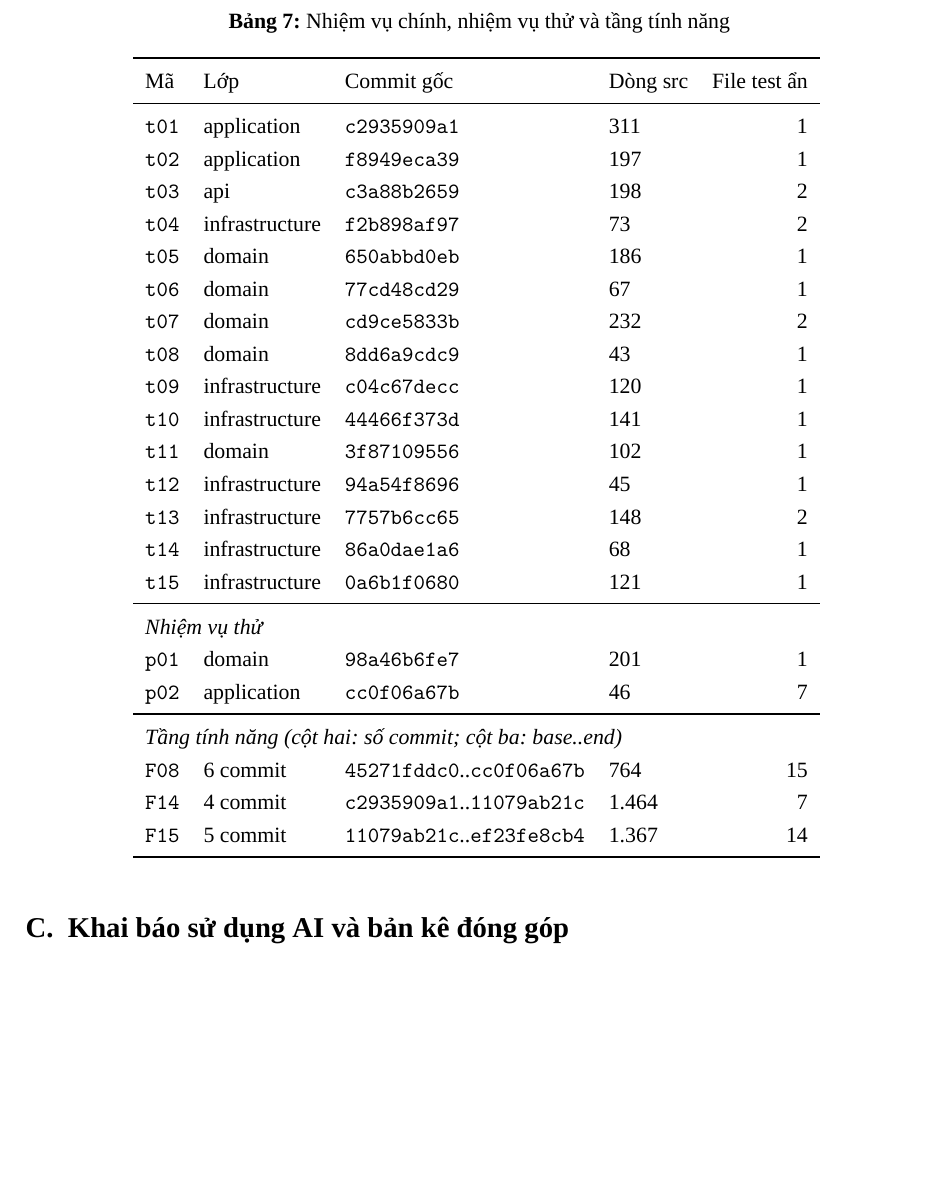
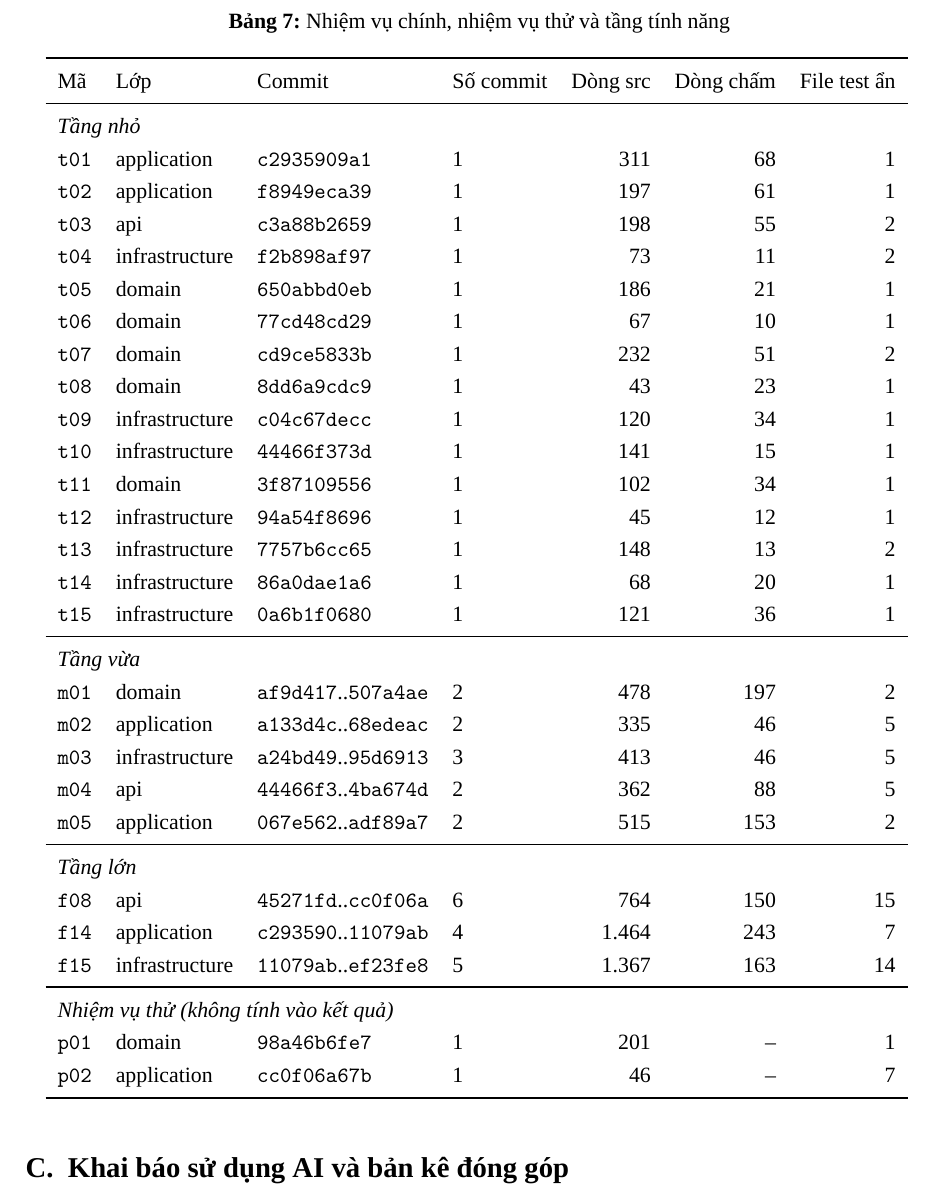
Before and after one commit to doanan293/vipharmind-ai-sdlc-study, a LaTeX document (docs/report/main.tex, which reads docs/report/generated/numbers.tex, docs/report/generated/tables/tasks.tex): part of page 21 of 21, cut so that both start at the same text, the shorter picture padded with empty space. Compiled offline with XeLaTeX; a missing font is replaced by an installed copy or a similar font.

Commit message:
feat(report): generate numbers for the three task tiers, graded lines and pilot tokens
Read medium and large tasks from tasks/m*, tasks/f* with their commit counts,
graded_src_lines from tasks/graded_lines.json, the medium-tier candidate counts,
and pilot token medians from analysis/out/pilot/runs.csv. Pilot grades are read
from results/raw/pilot only. Run counts follow the 4 cohorts x 2 arms x 3 reps
design. The task table now lists all three tiers with graded lines.

```diff
--- a/docs/report/generated/numbers.tex
+++ b/docs/report/generated/numbers.tex
@@ -129,6 +153,6 @@
 \newcommand{\NumLitTaghaviFeatures}{32}
 \newcommand{\NumLitAgarwalInterviews}{21}
 \newcommand{\NumLitAgarwalRepos}{266}
-\newcommand{\NumPilotUnits}{\pending{PilotUnits}}
-\newcommand{\NumPilotPassed}{\pending{PilotPassed}}
-\newcommand{\NumPilotPassPct}{\pending{PilotPassPct}}
+\newcommand{\NumPilotUnits}{38}
+\newcommand{\NumPilotPassed}{32}
+\newcommand{\NumPilotPassPct}{84,2}
--- a/docs/report/generated/tables/tasks.tex
+++ b/docs/report/generated/tables/tasks.tex
@@ -1,28 +1,35 @@
-\begin{tabular}{llllr}
+\begin{tabular}{llllrrr}
 \toprule
-Mã & Lớp & Commit gốc & Dòng src & File test ẩn \\
+Mã & Lớp & Commit & Số commit & Dòng src & Dòng chấm & File test ẩn \\
 \midrule
-\texttt{t01} & application & \texttt{c2935909a1} & 311 & 1 \\
-\texttt{t02} & application & \texttt{f8949eca39} & 197 & 1 \\
-\texttt{t03} & api & \texttt{c3a88b2659} & 198 & 2 \\
-\texttt{t04} & infrastructure & \texttt{f2b898af97} & 73 & 2 \\
-\texttt{t05} & domain & \texttt{650abbd0eb} & 186 & 1 \\
-\texttt{t06} & domain & \texttt{77cd48cd29} & 67 & 1 \\
-\texttt{t07} & domain & \texttt{cd9ce5833b} & 232 & 2 \\
-\texttt{t08} & domain & \texttt{8dd6a9cdc9} & 43 & 1 \\
-\texttt{t09} & infrastructure & \texttt{c04c67decc} & 120 & 1 \\
-\texttt{t10} & infrastructure & \texttt{44466f373d} & 141 & 1 \\
-\texttt{t11} & domain & \texttt{3f87109556} & 102 & 1 \\
-\texttt{t12} & infrastructure & \texttt{94a54f8696} & 45 & 1 \\
-\texttt{t13} & infrastructure & \texttt{7757b6cc65} & 148 & 2 \\
-\texttt{t14} & infrastructure & \texttt{86a0dae1a6} & 68 & 1 \\
-\texttt{t15} & infrastructure & \texttt{0a6b1f0680} & 121 & 1 \\
-\midrule\multicolumn{5}{l}{\textit{Nhiệm vụ thử}} \\
-\texttt{p01} & domain & \texttt{98a46b6fe7} & 201 & 1 \\
-\texttt{p02} & application & \texttt{cc0f06a67b} & 46 & 7 \\
-\midrule\multicolumn{5}{l}{\textit{Tầng tính năng (cột hai: số commit; cột ba: base..end)}} \\
-\texttt{F08} & 6 commit & \texttt{45271fddc0}..\texttt{cc0f06a67b} & 764 & 15 \\
-\texttt{F14} & 4 commit & \texttt{c2935909a1}..\texttt{11079ab21c} & 1.464 & 7 \\
-\texttt{F15} & 5 commit & \texttt{11079ab21c}..\texttt{ef23fe8cb4} & 1.367 & 14 \\
+\multicolumn{7}{l}{\textit{Tầng nhỏ}} \\
+\texttt{t01} & application & \texttt{c2935909a1} & 1 & 311 & 68 & 1 \\
+\texttt{t02} & application & \texttt{f8949eca39} & 1 & 197 & 61 & 1 \\
+\texttt{t03} & api & \texttt{c3a88b2659} & 1 & 198 & 55 & 2 \\
+\texttt{t04} & infrastructure & \texttt{f2b898af97} & 1 & 73 & 11 & 2 \\
+\texttt{t05} & domain & \texttt{650abbd0eb} & 1 & 186 & 21 & 1 \\
+\texttt{t06} & domain & \texttt{77cd48cd29} & 1 & 67 & 10 & 1 \\
+\texttt{t07} & domain & \texttt{cd9ce5833b} & 1 & 232 & 51 & 2 \\
+\texttt{t08} & domain & \texttt{8dd6a9cdc9} & 1 & 43 & 23 & 1 \\
+\texttt{t09} & infrastructure & \texttt{c04c67decc} & 1 & 120 & 34 & 1 \\
+\texttt{t10} & infrastructure & \texttt{44466f373d} & 1 & 141 & 15 & 1 \\
+\texttt{t11} & domain & \texttt{3f87109556} & 1 & 102 & 34 & 1 \\
+\texttt{t12} & infrastructure & \texttt{94a54f8696} & 1 & 45 & 12 & 1 \\
+\texttt{t13} & infrastructure & \texttt{7757b6cc65} & 1 & 148 & 13 & 2 \\
+\texttt{t14} & infrastructure & \texttt{86a0dae1a6} & 1 & 68 & 20 & 1 \\
+\texttt{t15} & infrastructure & \texttt{0a6b1f0680} & 1 & 121 & 36 & 1 \\
+\midrule\multicolumn{7}{l}{\textit{Tầng vừa}} \\
+\texttt{m01} & domain & \texttt{af9d417}..\texttt{507a4ae} & 2 & 478 & 197 & 2 \\
+\texttt{m02} & application & \texttt{a133d4c}..\texttt{68edeac} & 2 & 335 & 46 & 5 \\
+\texttt{m03} & infrastructure & \texttt{a24bd49}..\texttt{95d6913} & 3 & 413 & 46 & 5 \\
+\texttt{m04} & api & \texttt{44466f3}..\texttt{4ba674d} & 2 & 362 & 88 & 5 \\
+\texttt{m05} & application & \texttt{067e562}..\texttt{adf89a7} & 2 & 515 & 153 & 2 \\
+\midrule\multicolumn{7}{l}{\textit{Tầng lớn}} \\
+\texttt{f08} & api & \texttt{45271fd}..\texttt{cc0f06a} & 6 & 764 & 150 & 15 \\
+\texttt{f14} & application & \texttt{c293590}..\texttt{11079ab} & 4 & 1.464 & 243 & 7 \\
+\texttt{f15} & infrastructure & \texttt{11079ab}..\texttt{ef23fe8} & 5 & 1.367 & 163 & 14 \\
+\midrule\multicolumn{7}{l}{\textit{Nhiệm vụ thử (không tính vào kết quả)}} \\
+\texttt{p01} & domain & \texttt{98a46b6fe7} & 1 & 201 & -- & 1 \\
+\texttt{p02} & application & \texttt{cc0f06a67b} & 1 & 46 & -- & 7 \\
 \bottomrule
 \end{tabular}
```
Also changed, not shown: docs/report/generated/tables/pilot.tex (+10 -3 lines), docs/report/generated/figures/lifecycle_by_week.pdf, docs/report/generated/figures/rework_by_group.pdf, docs/report/generated/numbers.tex (28 more changed lines), 9 other files.
